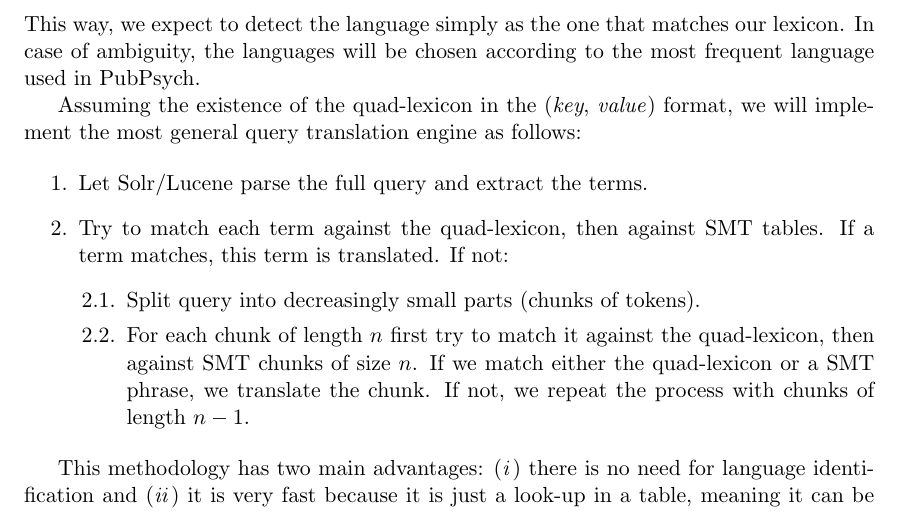
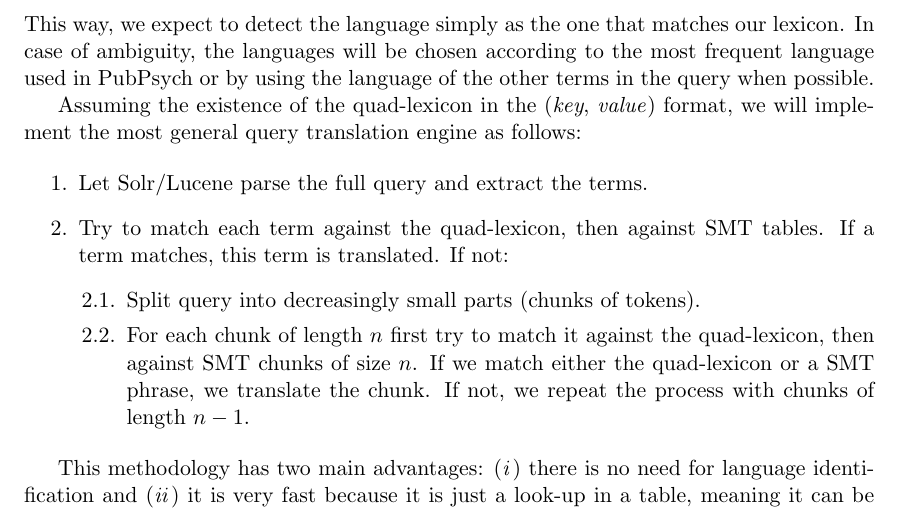
Before and after one commit to clubs-project/documentation, a LaTeX paper (year1/mappings/CLUBS_mappings.tex): part of page 5 of 5, cut so that both start at the same text. Compiled offline with pdfLaTeX.

Commit message:
roland addition

```diff
--- a/year1/mappings/CLUBS_mappings.tex
+++ b/year1/mappings/CLUBS_mappings.tex
@@ -131,7 +131,7 @@ Finally, we will need to take into account the difficulty to detect the language
 % Headache|||es:Cefalea|||de:Kopfschmerz|||fr:Céphalée
 % Kopfschmerz|||en:Headache|||es:Cefalea|||fr:Céphalée
 
-\noindent This way, we expect to detect the language simply as the one that matches our lexicon. In case of ambiguity, the languages will be chosen according to the most frequent language used in PubPsych.
+\noindent This way, we expect to detect the language simply as the one that matches our lexicon. In case of ambiguity, the languages will be chosen according to the most frequent language used in PubPsych or by using the language of the other terms in the query when possible.
 
 Assuming the existence of the quad-lexicon in the (\emph{key}, \emph{value}) format, we will implement the most general query translation engine as follows:
 
```
Also changed, not shown: year1/mappings/CLUBS_mappings.pdf.
